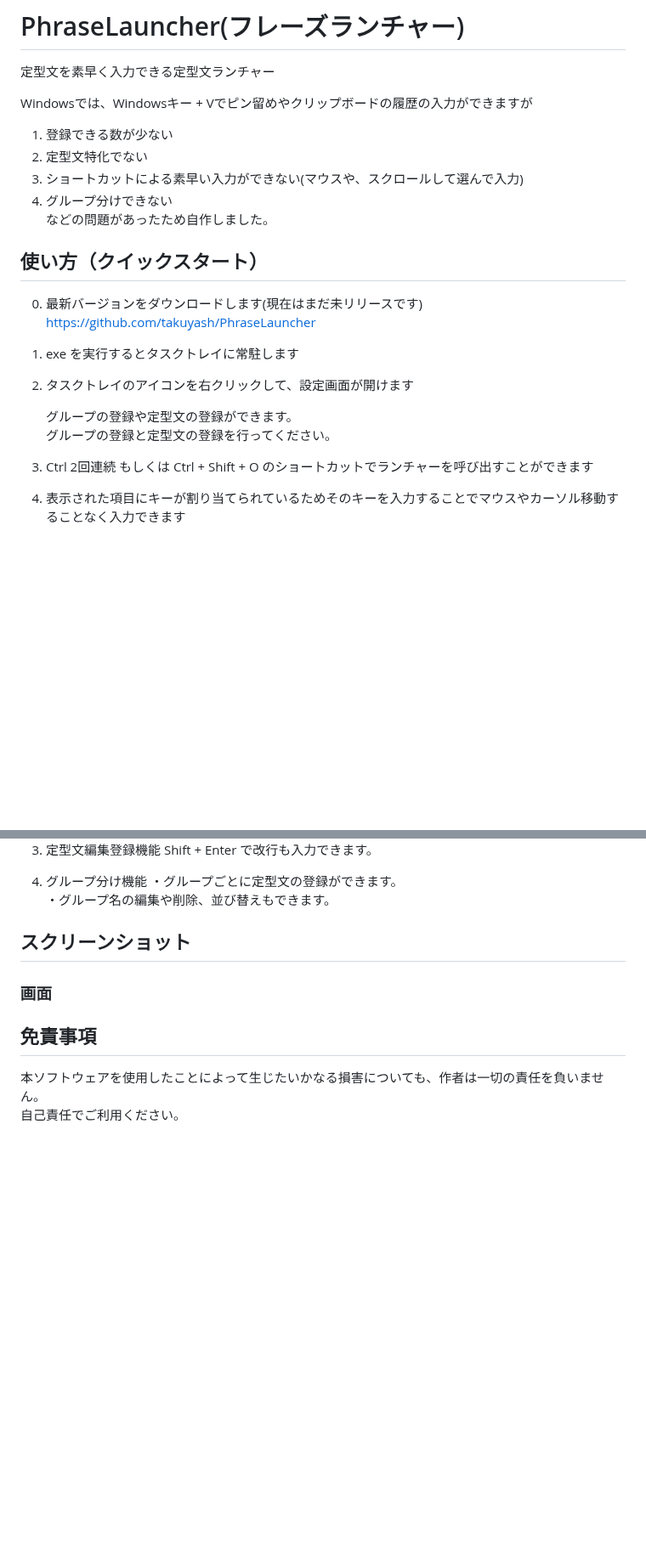
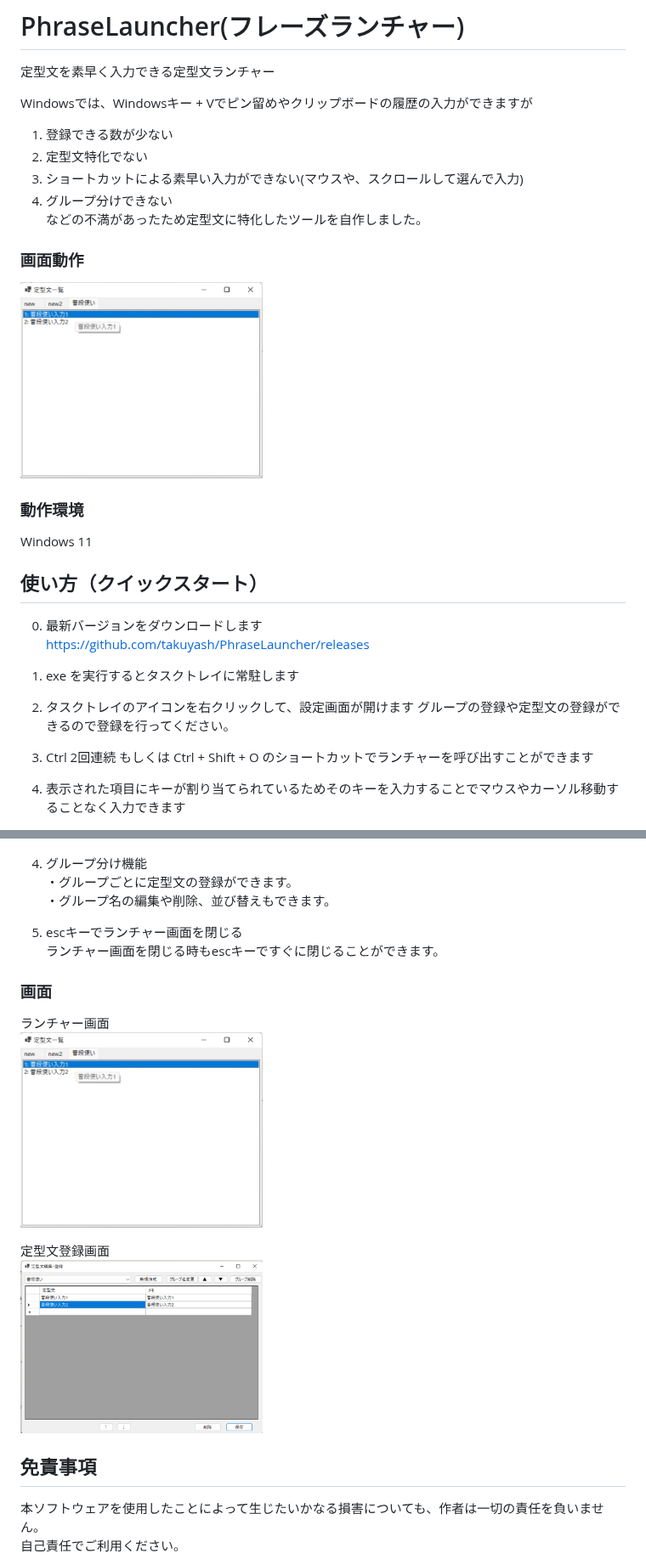
Before and after one commit to takuyash/PhraseLauncher, a Markdown page: README.md, 2 parts joined by grey strips. Shown at 85% size. GitHub-like rendering; pictures changed too: screenshots/PhraseSetting.png (added), screenshots/launcher.png (added); blank space fills up the shorter version.

Commit message:
READMEの修正

```diff
--- a/README.md
+++ b/README.md
@@ -7,18 +7,22 @@ Windowsでは、Windowsキー + Vでピン留めやクリップボードの履
 2. 定型文特化でない
 3. ショートカットによる素早い入力ができない(マウスや、スクロールして選んで入力)
 4. グループ分けできない
-などの問題があったため自作しました。
+などの不満があったため定型文に特化したツールを自作しました。
+
+### 画面動作
+   <img src="screenshots/launcher.png" width="40%">
+
+### 動作環境
+Windows 11
 
 ## 使い方（クイックスタート）
-0. 最新バージョンをダウンロードします(現在はまだ未リリースです)
-   https://github.com/takuyash/PhraseLauncher
+0. 最新バージョンをダウンロードします
+   https://github.com/takuyash/PhraseLauncher/releases
 
 1. exe を実行するとタスクトレイに常駐します
 
 2. タスクトレイのアイコンを右クリックして、設定画面が開けます
-
-   グループの登録や定型文の登録ができます。
-   グループの登録と定型文の登録を行ってください。
+   グループの登録や定型文の登録ができるので登録を行ってください。
 
 3. Ctrl 2回連続 もしくは Ctrl + Shift + O のショートカットでランチャーを呼び出すことができます
 
@@ -44,10 +48,15 @@ Shift + Enter で改行も入力できます。
 ・グループごとに定型文の登録ができます。
 ・グループ名の編集や削除、並び替えもできます。
 
-## スクリーンショット
+6. escキーでランチャー画面を閉じる
+ランチャー画面を閉じる時もescキーですぐに閉じることができます。
 
 ### 画面
+ランチャー画面
+   <img src="screenshots/launcher.png" width="40%">
 
+定型文登録画面
+   <img src="screenshots/PhraseSetting.png" width="40%">
 
 ## 免責事項
 
```
